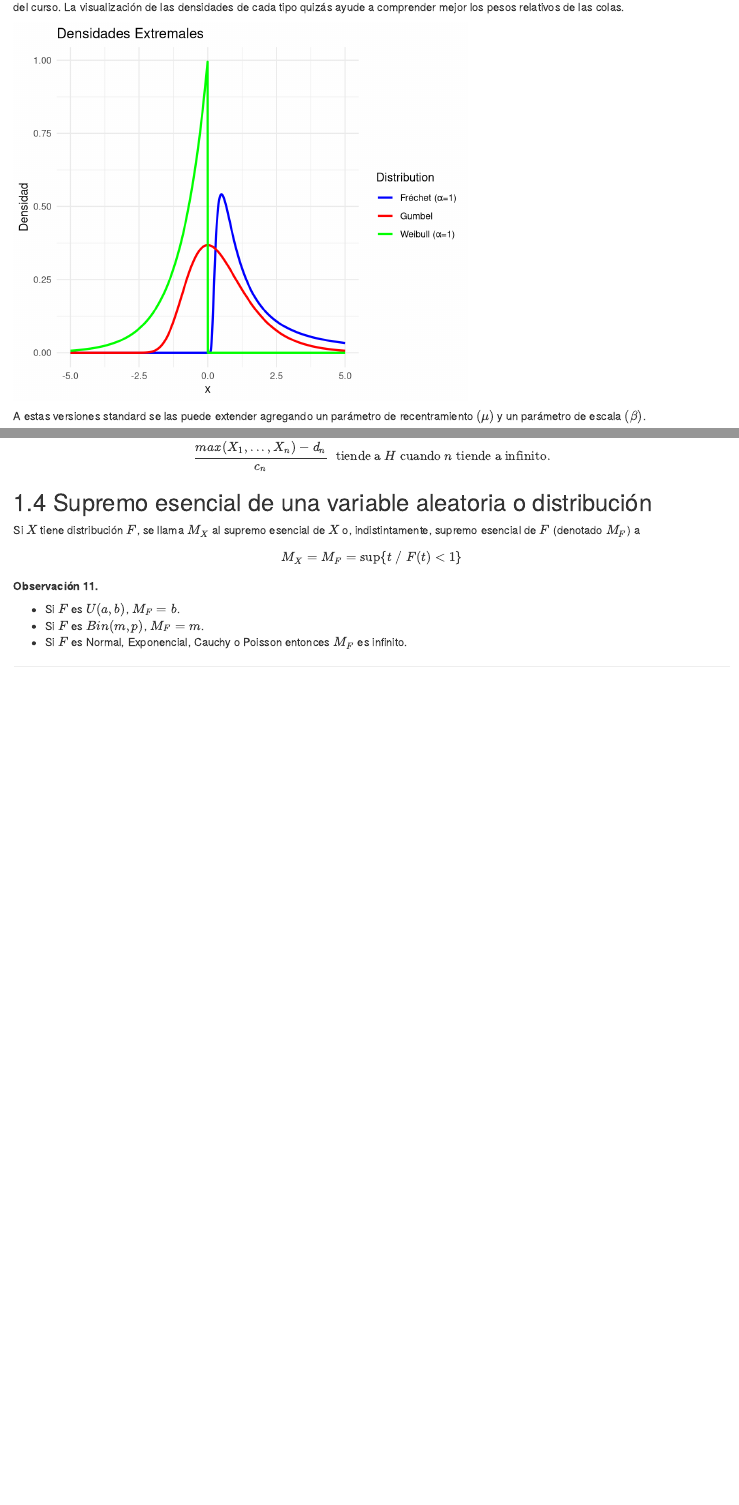
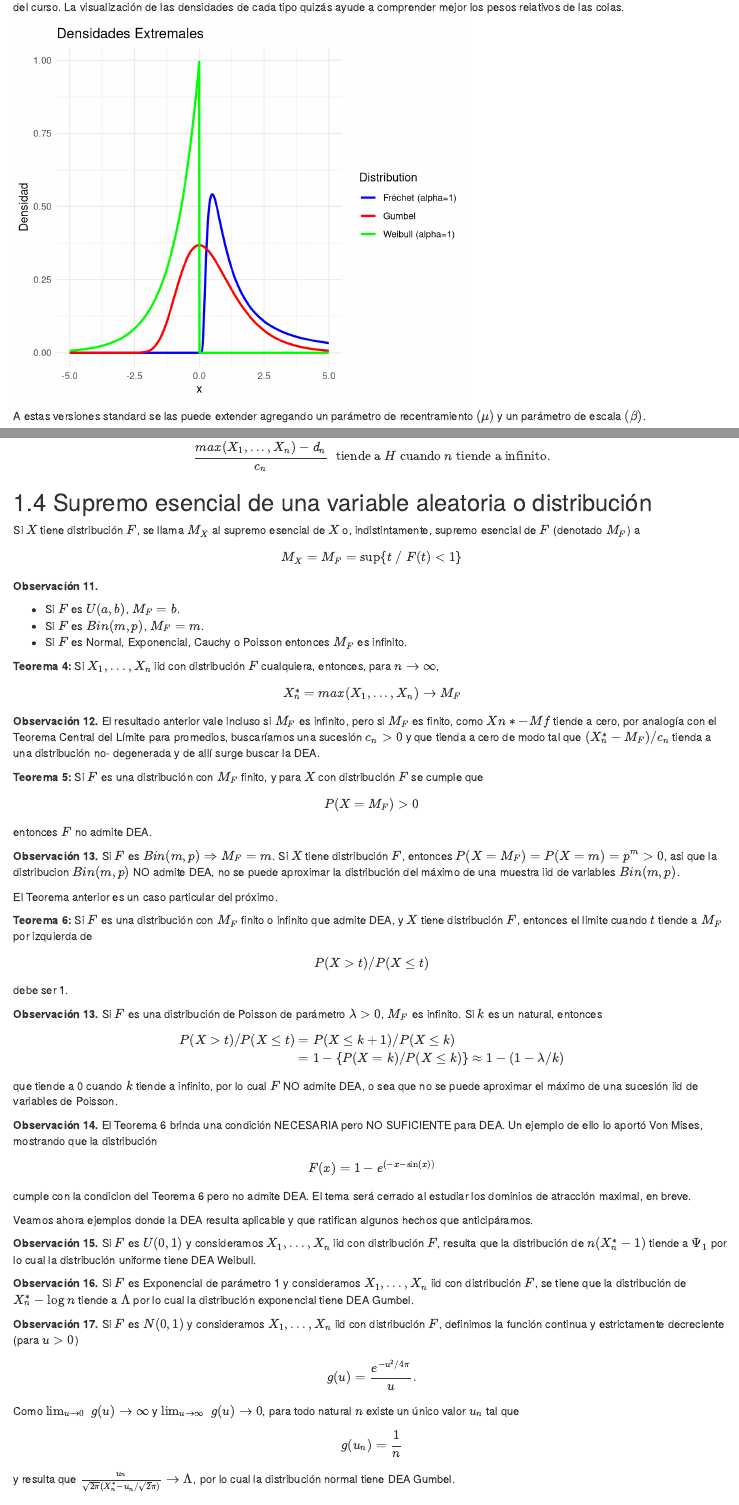
Before and after one commit to lmontaldo/extremales_2025, an R Markdown document (01-Asintotica.Rmd): the page in a window 1100 px wide, from 1500 px down, and a second part further down, joined at a grey line. Rendered offline with R 4.5, knitr and Pandoc, with nearby package versions; drawn as R Markdown's standard HTML page in place of the format the file asks for.

Commit message:
added cap 1

```diff
--- a/01-Asintotica.Rmd
+++ b/01-Asintotica.Rmd
@@ -179,8 +179,8 @@ frechet_vals <- frechet_pdf(x_frechet, alpha = 1)  # Order 1
 
 # Create data frames for ggplot
 df_gumbel <- data.frame(x = x_gumbel, y = gumbel_vals, Distribution = "Gumbel")
-df_weibull <- data.frame(x = x_weibull, y = weibull_vals, Distribution = "Weibull (α=1)")
-df_frechet <- data.frame(x = x_frechet, y = frechet_vals, Distribution = "Fréchet (α=1)")
+df_weibull <- data.frame(x = x_weibull, y = weibull_vals, Distribution = "Weibull (alpha=1)")
+df_frechet <- data.frame(x = x_frechet, y = frechet_vals, Distribution = "Fréchet (alpha=1)")
 
 # Combine all data
 df <- rbind(df_gumbel, df_weibull, df_frechet)
@@ -735,9 +735,114 @@ __Observación 11.__
 - Si $F$  es $Bin(m,p)$, $M_F=m$.
 - Si $F$  es Normal, Exponencial, Cauchy o Poisson entonces $M_F$ es infinito.
 
-\begin{teorema}
-esto es un teorema
-\end{teorema}
+__Teorema 4:__ Si $X_1,...,X_n$ iid con distribución $F$ cualquiera, entonces, para $n \rightarrow \infty$,
+
+\begin{equation}
+X_n^{\ast} =max(X_1,...,X_n) \rightarrow M_F
+\end{equation}
+
+
+__Observación 12.__ El resultado anterior vale
+incluso si $M_F$ es infinito, pero si $M_F$ es finito, como
+$Xn* - Mf$ tiende a cero, por analogía con el Teorema
+Central del Límite para promedios, buscaríamos
+una sucesión $c_n>0$ y que tienda a cero de modo tal
+que $(X_n^{\ast}- M_F )/ c_n$ tienda a una distribución no-
+degenerada y de allí surge buscar la DEA.
+
+
+__Teorema 5:__  Si $F$ es una distribución con $M_F$ finito, y para $X$ con distribución $F$ se cumple que
+\begin{equation}
+P(X=M_F)>0
+\end{equation}
+entonces $F$ no admite DEA.
+
+__Observación 13.__ Si $F$ es $Bin(m,p) \Rightarrow M_F=m$. Si $X$
+tiene distribución $F$, entonces
+$P( X=M_F)= P( X=m)= p^m>0$,
+asi que la distribucion $Bin(m,p)$ NO admite DEA,
+no se puede aproximar la distribución del máximo
+de una muestra iid de variables $Bin(m,p)$.
+
+El Teorema anterior es un caso particular del
+próximo.
+
+__Teorema 6:__ Si $F$ es una distribución con $M_F$ finito o infinito que
+admite DEA, y $X$ tiene distribución $F$, entonces el
+limite cuando $t$ tiende a $M_F$ por izquierda de
+
+\begin{equation}
+P(X>t)/P(X \leq t)
+\end{equation}
+
+debe ser 1.
+
+__Observación 13.__ Si $F$ es una distribución de
+Poisson de parámetro $\lambda >0$, $M_F$ es infinito. Si $k$ es un
+natural, entonces
+
+\begin{align}
+P(X>t)/P(X \leq t)& = P(X \leq k+1)/P(X \leq k)\\
+& = 1-\left\{ P(X=k)/P(X \leq k) \right\} \approx 1-(1- \lambda/k)
+\end{align}
+
+que tiende a 0 cuando $k$ tiende a infinito, por lo
+cual $F$ NO admite DEA, o sea que no se puede aproximar el máximo de una sucesión iid de variables de Poisson.
+
+__Observación 14.__ El Teorema 6 brinda una
+condición NECESARIA pero NO SUFICIENTE
+para DEA. Un ejemplo de ello lo aportó Von Mises,
+mostrando que la distribución
+
+\begin{equation}
+F(x)= 1- e^{(-x-\sin(x))}
+\end{equation}
+
+cumple con la condicion del Teorema 6 pero no
+admite DEA. El tema será cerrado al estudiar los
+dominios de atracción maximal, en breve.
+
+Veamos ahora ejemplos donde la DEA resulta
+aplicable y que ratifican algunos hechos que
+anticipáramos.
+
+__Observación 15.__  Si $F$ es $U(0,1)$ y consideramos
+$X_1,...,X_n$ iid con distribución $F$, resulta que
+la distribución de $n( X_n^{\ast} - 1)$ tiende a $\Psi_1$ por lo cual la distribución uniforme tiene DEA
+Weibull.
+
+__Observación 16.__ Si $F$ es Exponencial de
+parámetro 1 y consideramos $X_1,...,X_n$ iid con
+distribución $F$, se tiene que la distribución de $X_n^{\ast} - \log n$ tiende a $\Lambda$ por lo cual la distribución exponencial tiene DEA Gumbel.
+
+__Observación 17.__ Si $F$ es $N(0,1)$ y consideramos
+$X_1,...,X_n$ iid con distribución $F$, definimos la función continua y estrictamente decreciente (para $u>0$)
+
+\begin{equation}
+g(u)= \frac{e^{-u^2/4\pi}}{u}.
+\end{equation}
+
+Como $\lim_{u \to 0}\; g(u) \rightarrow \infty$ y $\lim_{u \to \infty}\; g(u) \rightarrow 0$,
+para todo natural $n$ existe un único valor $u_n$ tal que
+
+\begin{equation}
+g(u_n)=\frac{1}{n}
+\end{equation}
+
+y resulta que $\frac{u_n}{\sqrt{2\pi} (X_n^{\ast}- u_n /\sqrt 2\pi)} \rightarrow \Lambda$, por lo cual la distribución normal tiene DEA Gumbel.
+
+
+
+
+
+
+
+
+
+
+
+
+
 
 <!--
 
```
Also changed, not shown: _main_files/figure-html/plot-extreme-distributions-1.png, _main_files/figure-html/unnamed-chunk-16-1.png, _main_files/figure-html/unnamed-chunk-17-1.png, _main_files/figure-html/unnamed-chunk-22-1.png, _main_files/figure-html/unnamed-chunk-23-1.png, _main_files/figure-html/unnamed-chunk-24-1.png, 9 other files.
